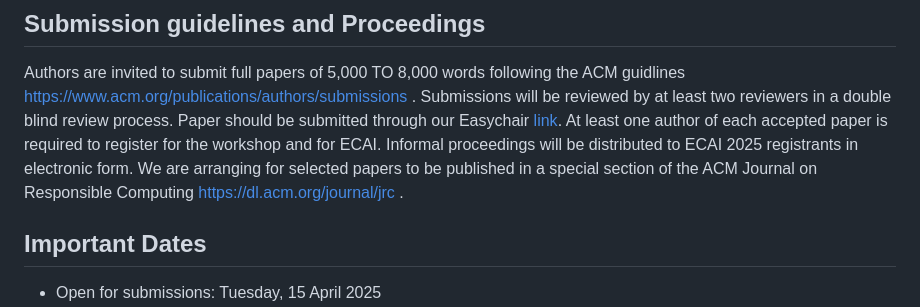
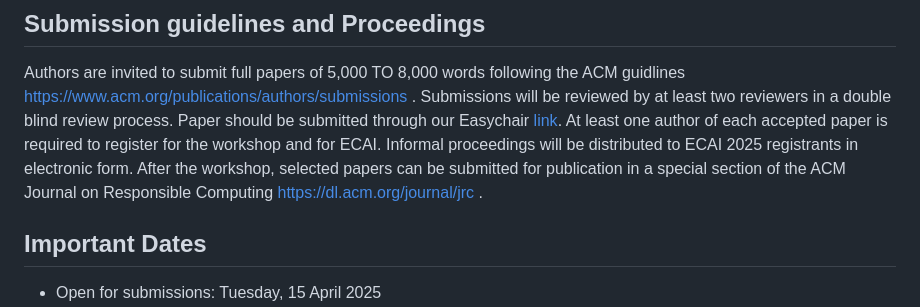
Before and after one commit to CLEAR-WS/CLEAR-WS.github.io, a Markdown page: README.md, the part around the change. GitHub-like rendering.

Commit message:
proceedings update

```diff
--- a/README.md
+++ b/README.md
@@ -27,7 +27,7 @@ Perspectives on the above issues from under-represented countries are particular
 
 ## Submission guidelines and Proceedings
 Authors are invited to submit full papers of 5,000 TO 8,000 words following the ACM guidlines [https://www.acm.org/publications/authors/submissions](https://www.acm.org/publications/authors/submissions) . Submissions will be reviewed by at least two reviewers in a double blind review process. Paper should be submitted through our Easychair [link](https://easychair.org/conferences?conf=clearwsecai2025). At least one author of each accepted paper is required to register for the workshop and for ECAI. Informal proceedings will be distributed to ECAI 2025 registrants in electronic form.
-We are arranging for selected papers to be published in a special section of the ACM Journal on Responsible Computing [https://dl.acm.org/journal/jrc](https://dl.acm.org/journal/jrc) .
+After the workshop, selected papers can be submitted for publication in a special section of the ACM Journal on Responsible Computing [https://dl.acm.org/journal/jrc](https://dl.acm.org/journal/jrc) .
 
 ## Important Dates
 - Open for submissions: Tuesday, 15 April 2025
```
